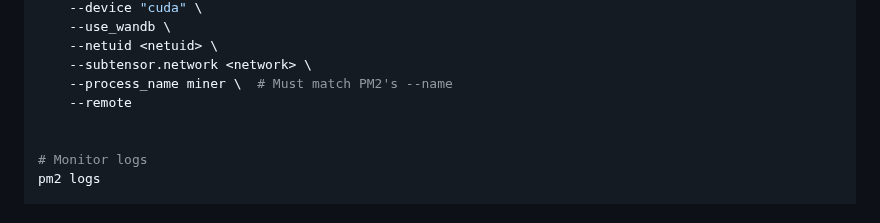
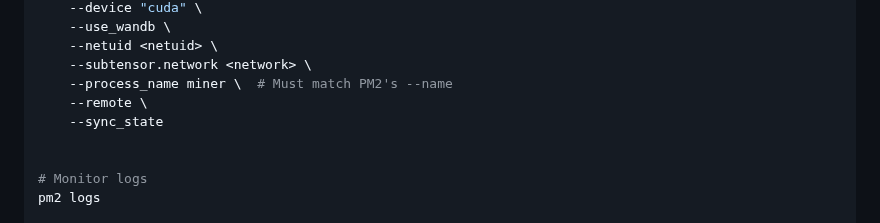
Before and after one commit to tplr-ai/templar, a Markdown page: docs/miner.md, the part around the change. Drawn GitHub-style.

```diff
--- a/docs/miner.md
+++ b/docs/miner.md
@@ -195,7 +195,8 @@ PM2 automatically manages your miner processes and restarts them if they crash:
     --netuid <netuid> \
     --subtensor.network <network> \
     --process_name miner \  # Must match PM2's --name
-    --remote
+    --remote \
+    --sync_state
 
 
 # Monitor logs
```
Also changed, not shown: docs/validator.md (+3 -5 lines).
